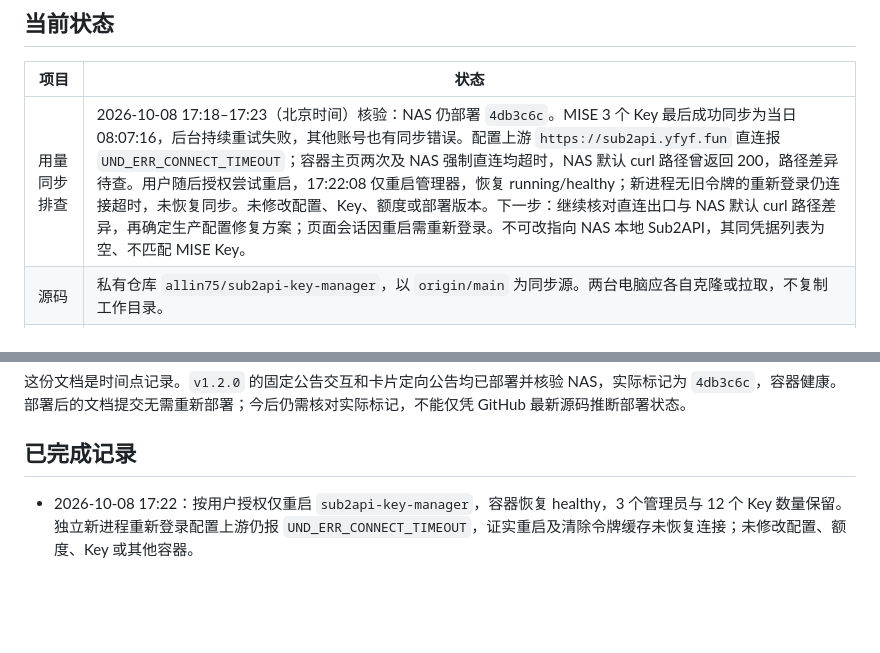
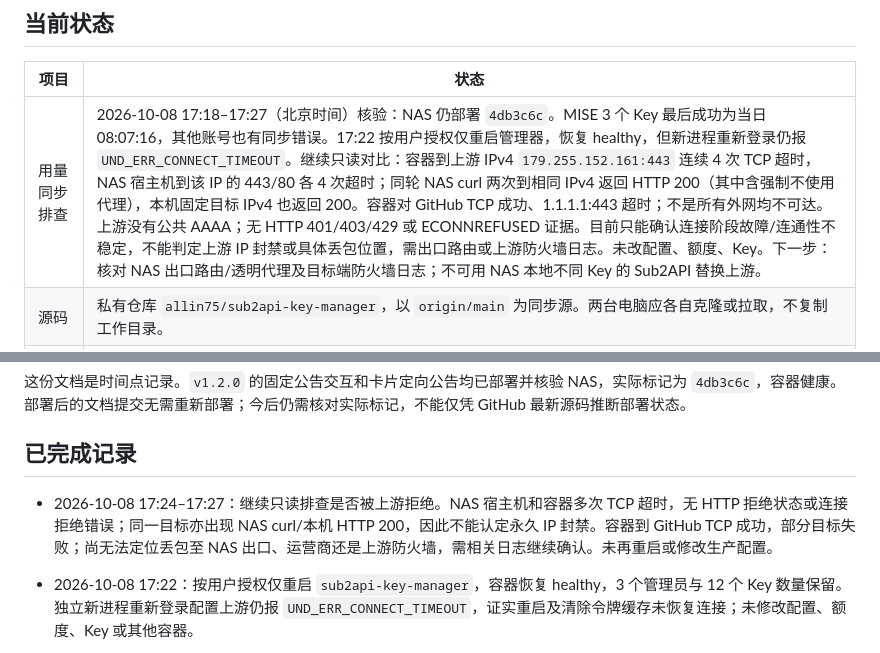
Before and after one commit to allin75/sub2api-key-manager, a Markdown page: docs/PROJECT_HANDOFF.md, 2 parts joined by grey strips. Rendered like a GitHub page; blank space fills up the shorter version.

Commit message:
docs: record TCP diagnostics for upstream sync timeouts

```diff
--- a/docs/PROJECT_HANDOFF.md
+++ b/docs/PROJECT_HANDOFF.md
@@ -6,7 +6,7 @@
 
 | 项目 | 状态 |
 | --- | --- |
-| 用量同步排查 | 2026-10-08 17:18–17:23（北京时间）核验：NAS 仍部署 `4db3c6c`。MISE 3 个 Key 最后成功同步为当日 08:07:16，后台持续重试失败，其他账号也有同步错误。配置上游 `https://sub2api.yfyf.fun` 直连报 `UND_ERR_CONNECT_TIMEOUT`；容器主页两次及 NAS 强制直连均超时，NAS 默认 curl 路径曾返回 200，路径差异待查。用户随后授权尝试重启，17:22:08 仅重启管理器，恢复 running/healthy；新进程无旧令牌的重新登录仍连接超时，未恢复同步。未修改配置、Key、额度或部署版本。下一步：继续核对直连出口与 NAS 默认 curl 路径差异，再确定生产配置修复方案；页面会话因重启需重新登录。不可改指向 NAS 本地 Sub2API，其同凭据列表为空、不匹配 MISE Key。 |
+| 用量同步排查 | 2026-10-08 17:18–17:27（北京时间）核验：NAS 仍部署 `4db3c6c`。MISE 3 个 Key 最后成功为当日 08:07:16，其他账号也有同步错误。17:22 按用户授权仅重启管理器，恢复 healthy，但新进程重新登录仍报 `UND_ERR_CONNECT_TIMEOUT`。继续只读对比：容器到上游 IPv4 `179.255.152.161:443` 连续 4 次 TCP 超时，NAS 宿主机到该 IP 的 443/80 各 4 次超时；同轮 NAS curl 两次到相同 IPv4 返回 HTTP 200（其中含强制不使用代理），本机固定目标 IPv4 也返回 200。容器对 GitHub TCP 成功、1.1.1.1:443 超时；不是所有外网均不可达。上游没有公共 AAAA；无 HTTP 401/403/429 或 ECONNREFUSED 证据。目前只能确认连接阶段故障/连通性不稳定，不能判定上游 IP 封禁或具体丢包位置，需出口路由或上游防火墙日志。未改配置、额度、Key。下一步：核对 NAS 出口路由/透明代理及目标端防火墙日志；不可用 NAS 本地不同 Key 的 Sub2API 替换上游。 |
 | 源码 | 私有仓库 `allin75/sub2api-key-manager`，以 `origin/main` 为同步源。两台电脑应各自克隆或拉取，不复制工作目录。 |
 | 源码同步 | 功能提交 `3d61333` 和发布提交 `4db3c6c502c94ce6fcbbb4b278ef8fd4aca4d744` 已推送 GitHub `main`；远端 `v1.2.0` 标签指向该发布提交，GitHub Release 已发布。本记录随后以文档提交同步；NAS 部署源码仍固定为标签提交，不能把后续文档提交误认为未部署功能。 |
 | 最近功能版本 | `v1.2.0`，发布提交 `4db3c6c`，2026-09-30 发布。包含强提醒额度规则公告、登录与收缩动画修复，以及管理员卡片定向公告。 |
@@ -21,6 +21,8 @@
 这份文档是时间点记录。`v1.2.0` 的固定公告交互和卡片定向公告均已部署并核验 NAS，实际标记为 `4db3c6c`，容器健康。部署后的文档提交无需重新部署；今后仍需核对实际标记，不能仅凭 GitHub 最新源码推断部署状态。
 
 ## 已完成记录
+
+- 2026-10-08 17:24–17:27：继续只读排查是否被上游拒绝。NAS 宿主机和容器多次 TCP 超时，无 HTTP 拒绝状态或连接拒绝错误；同一目标亦出现 NAS curl/本机 HTTP 200，因此不能认定永久 IP 封禁。容器到 GitHub TCP 成功，部分目标失败；尚无法定位丢包至 NAS 出口、运营商还是上游防火墙，需相关日志继续确认。未再重启或修改生产配置。
 
 - 2026-10-08 17:22：按用户授权仅重启 `sub2api-key-manager`，容器恢复 healthy，3 个管理员与 12 个 Key 数量保留。独立新进程重新登录配置上游仍报 `UND_ERR_CONNECT_TIMEOUT`，证实重启及清除令牌缓存未恢复连接；未修改配置、额度、Key 或其他容器。
 
```
